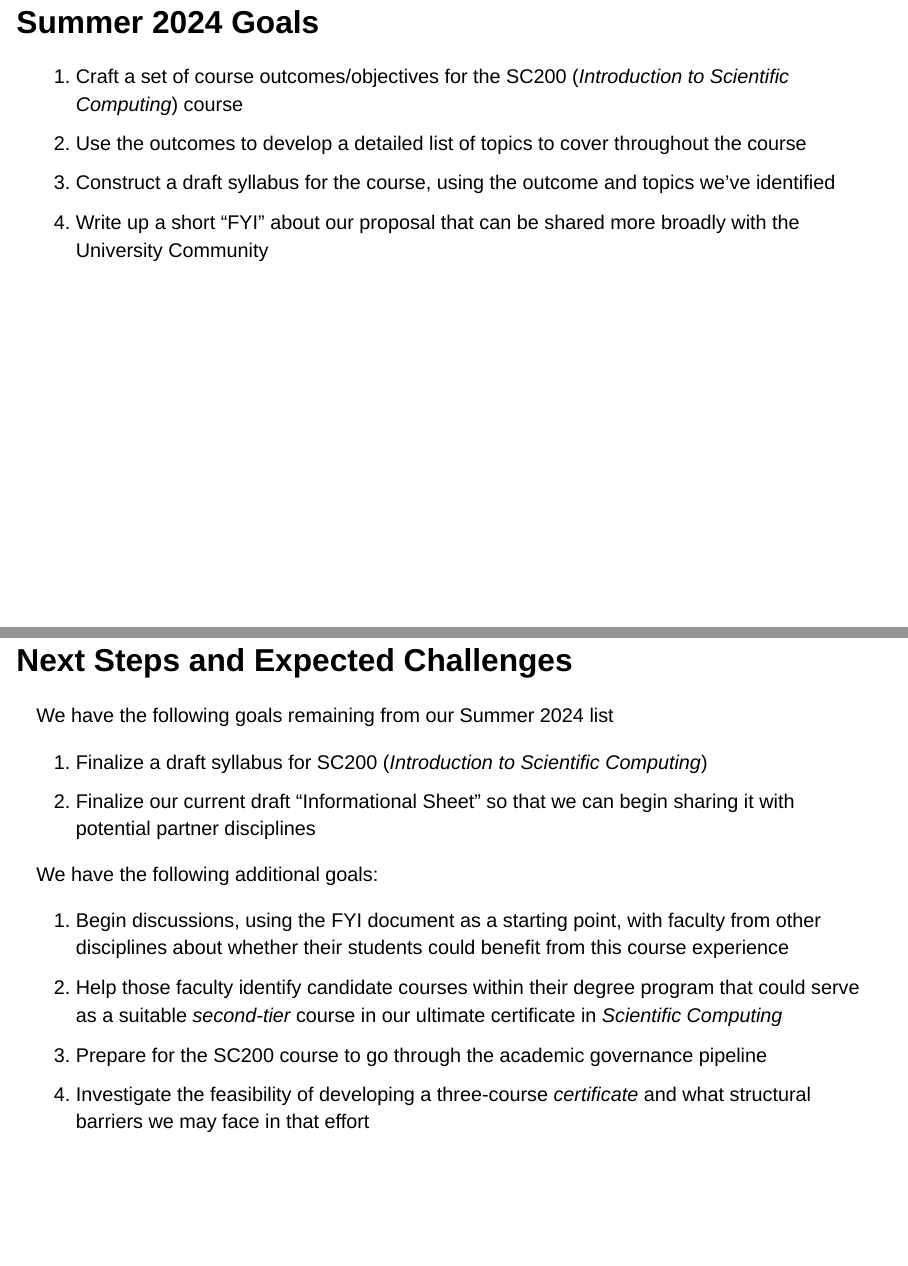
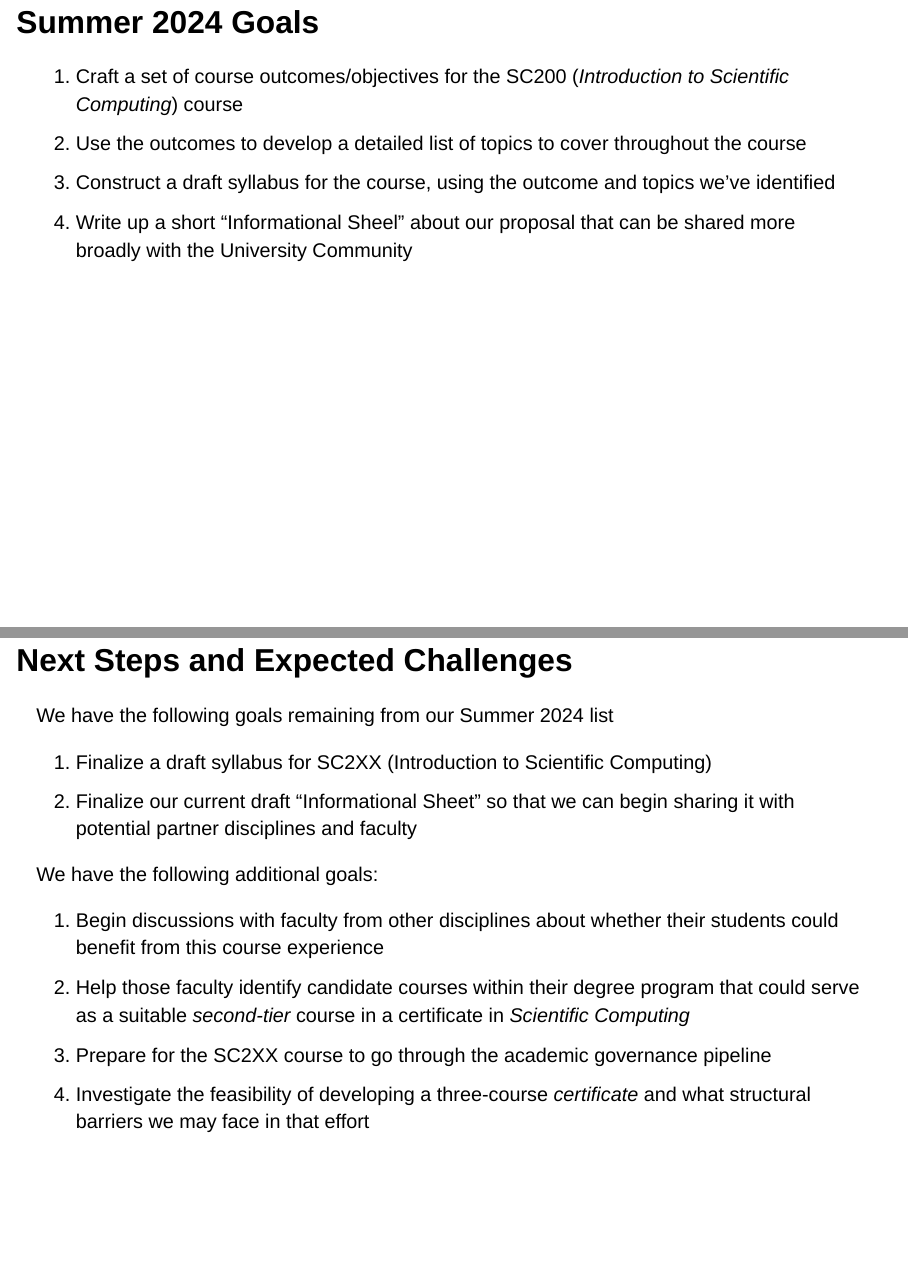
Before and after one commit to agmath/ScientificComputingCourse, a Quarto document (Fall24_CheckInSlides.qmd): pages 2 and 8 of 8, joined at a grey line. Rendered offline with R 4.5, knitr and Pandoc in place of Quarto, with nearby package versions; drawn as Slidy slides in place of the format the file asks for.

Commit message:
Some wording updates

```diff
--- a/Fall24_CheckInSlides.qmd
+++ b/Fall24_CheckInSlides.qmd
@@ -17,7 +17,7 @@ author:
 1. Craft a set of course outcomes/objectives for the SC200 (*Introduction to Scientific Computing*) course
 2. Use the outcomes to develop a detailed list of topics to cover throughout the course
 3. Construct a draft syllabus for the course, using the outcome and topics we've identified
-4. Write up a short "FYI" about our proposal that can be shared more broadly with the University Community
+4. Write up a short "Informational Sheel" about our proposal that can be shared more broadly with the University Community
 
 ## Summer 2024 Progress
 
@@ -104,14 +104,14 @@ It's too much to share on a slide, but...
 
 We have the following goals remaining from our Summer 2024 list
 
-1. Finalize a draft syllabus for SC200 (*Introduction to Scientific Computing*)
-2. Finalize our current draft "Informational Sheet" so that we can begin sharing it with potential partner disciplines
+1. Finalize a draft syllabus for SC2XX (Introduction to Scientific Computing)
+2. Finalize our current draft "Informational Sheet" so that we can begin sharing it with potential partner disciplines and faculty
 
 . . .
 
 We have the following additional goals:
 
-1. Begin discussions, using the FYI document as a starting point, with faculty from other disciplines about whether their students could benefit from this course experience
-2. Help those faculty identify candidate courses within their degree program that could serve as a suitable *second-tier* course in our ultimate certificate in *Scientific Computing*
-3. Prepare for the SC200 course to go through the academic governance pipeline
+1. Begin discussions with faculty from other disciplines about whether their students could benefit from this course experience
+2. Help those faculty identify candidate courses within their degree program that could serve as a suitable *second-tier* course in a certificate in *Scientific Computing*
+3. Prepare for the SC2XX course to go through the academic governance pipeline
 4. Investigate the feasibility of developing a three-course *certificate* and what structural barriers we may face in that effort
```
Also changed, not shown: Fall24_CheckInSlides.html, Fall24_CheckInSlides.qmd (6 more changed lines).
